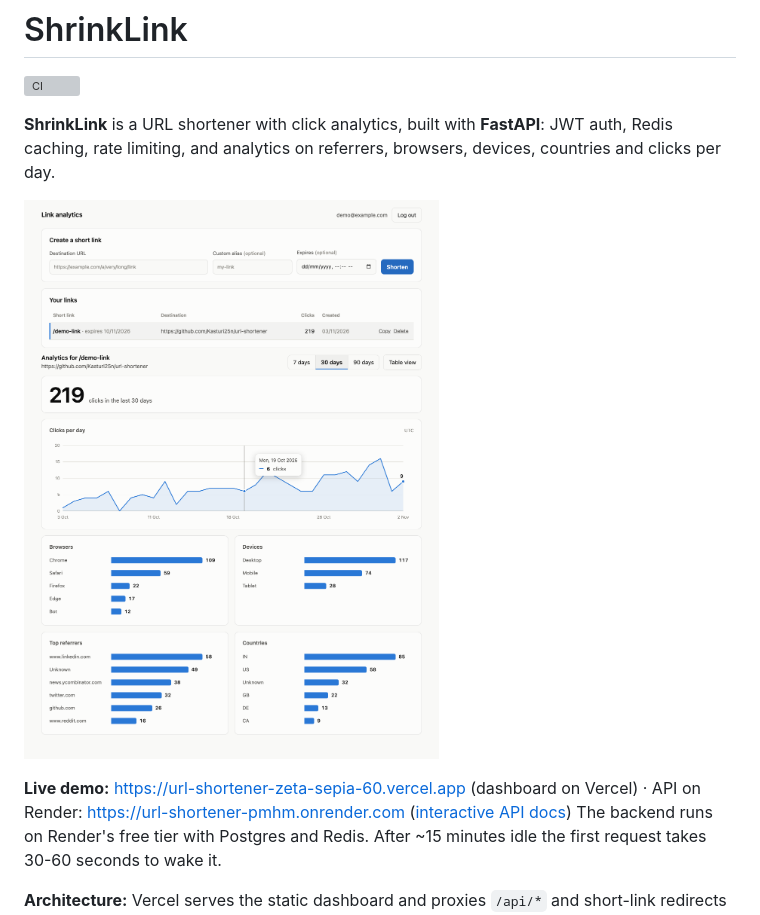
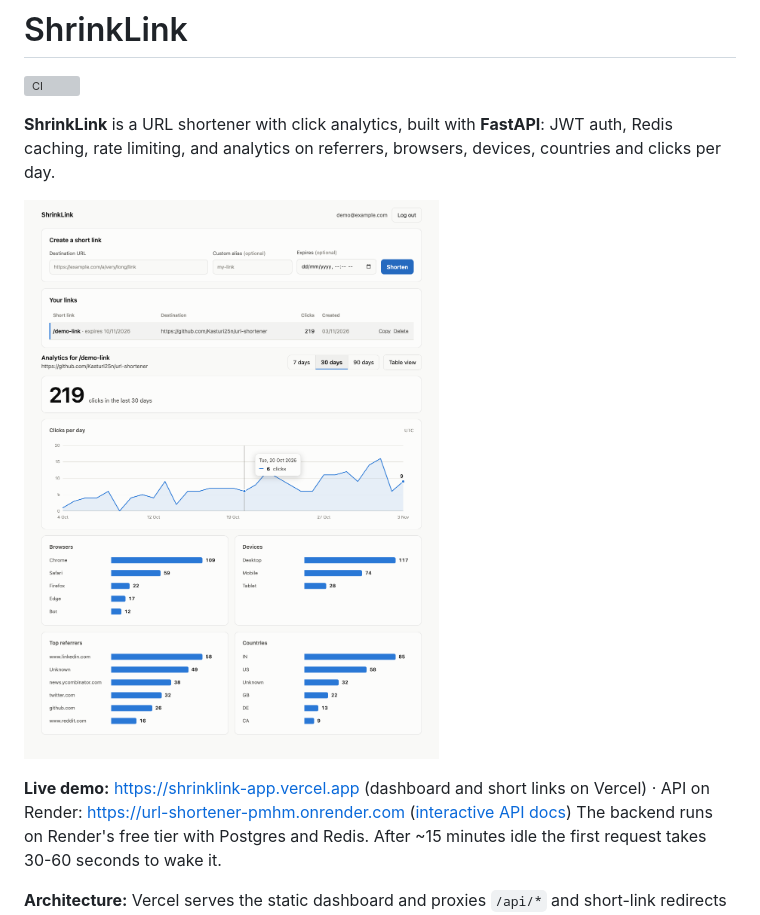
Before and after one commit to Kasturi25n/shrinklink, a Markdown page: README.md, the part around the change. Rendered like a GitHub page; pictures changed too: docs/dashboard.png; grey boxes are pictures that could not be loaded.

Commit message:
README: ShrinkLink domain and refreshed dashboard screenshot

```diff
--- a/README.md
+++ b/README.md
@@ -6,7 +6,7 @@
 
 ![ShrinkLink analytics dashboard](docs/dashboard.png)
 
-**Live demo:** https://url-shortener-zeta-sepia-60.vercel.app (dashboard on Vercel) · API on Render: https://url-shortener-pmhm.onrender.com ([interactive API docs](https://url-shortener-pmhm.onrender.com/docs))
+**Live demo:** https://shrinklink-app.vercel.app (dashboard and short links on Vercel) · API on Render: https://url-shortener-pmhm.onrender.com ([interactive API docs](https://url-shortener-pmhm.onrender.com/docs))
 The backend runs on Render's free tier with Postgres and Redis. After ~15 minutes idle the first request takes 30-60 seconds to wake it.
 
 **Architecture:** Vercel serves the static dashboard and proxies `/api/*` and short-link redirects to the FastAPI backend on Render, so users only ever see the ShrinkLink domain.
```
